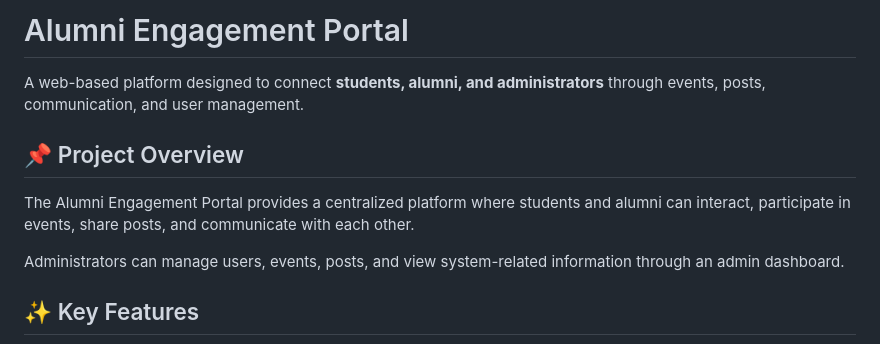
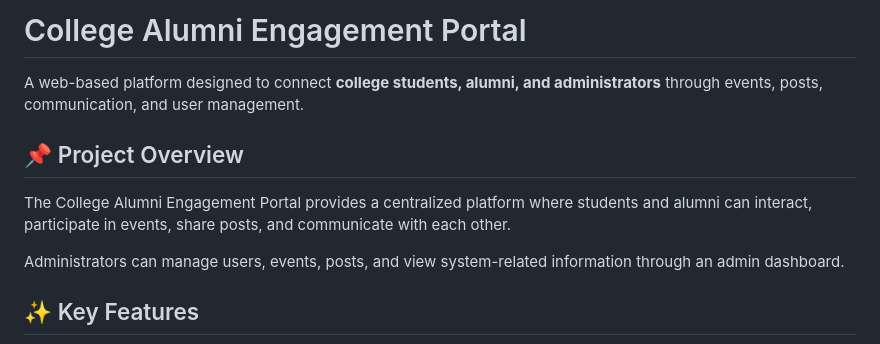
Before and after one commit to khushboosahu8888-coder/alumni-engagement-portal, a Markdown page: README.md, the part around the change. Rendered like a GitHub page.

Commit message:
Clarify project title in README.md

```diff
--- a/README.md
+++ b/README.md
@@ -1,10 +1,10 @@
-# Alumni Engagement Portal
+# College Alumni Engagement Portal
 
-A web-based platform designed to connect **students, alumni, and administrators** through events, posts, communication, and user management.
+A web-based platform designed to connect **college students, alumni, and administrators** through events, posts, communication, and user management.
 
 ## 📌 Project Overview
 
-The Alumni Engagement Portal provides a centralized platform where students and alumni can interact, participate in events, share posts, and communicate with each other.
+The College Alumni Engagement Portal provides a centralized platform where students and alumni can interact, participate in events, share posts, and communicate with each other.
 
 Administrators can manage users, events, posts, and view system-related information through an admin dashboard.
 
```
